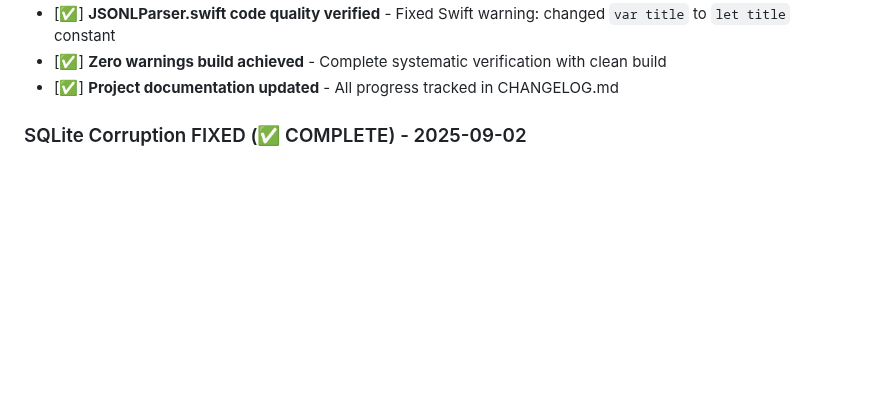
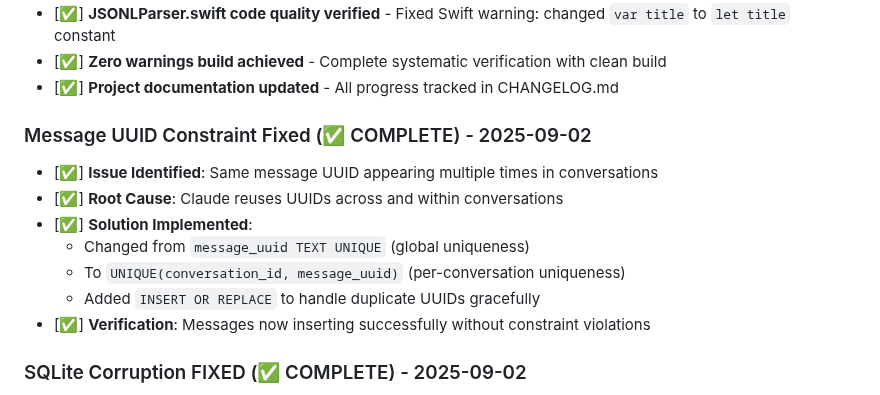
Before and after one commit to blueman82/devmind, a Markdown page: CHANGELOG.md, the part around the change. Drawn GitHub-style; blank space fills up the shorter version.

Commit message:
Modify CHANGELOG.md (documentation) • Tool: Edit • Timestamp: 2025-09-02 14:31:12

```diff
--- a/CHANGELOG.md
+++ b/CHANGELOG.md
@@ -34,6 +34,15 @@ All notable changes to the AI Memory App project will be documented in this file
 - [✅] **JSONLParser.swift code quality verified** - Fixed Swift warning: changed `var title` to `let title` constant
 - [✅] **Zero warnings build achieved** - Complete systematic verification with clean build
 - [✅] **Project documentation updated** - All progress tracked in CHANGELOG.md
+
+### Message UUID Constraint Fixed (✅ COMPLETE) - 2025-09-02
+- [✅] **Issue Identified**: Same message UUID appearing multiple times in conversations
+- [✅] **Root Cause**: Claude reuses UUIDs across and within conversations
+- [✅] **Solution Implemented**:
+  - Changed from `message_uuid TEXT UNIQUE` (global uniqueness)
+  - To `UNIQUE(conversation_id, message_uuid)` (per-conversation uniqueness)
+  - Added `INSERT OR REPLACE` to handle duplicate UUIDs gracefully
+- [✅] **Verification**: Messages now inserting successfully without constraint violations
 
 ### SQLite Corruption FIXED (✅ COMPLETE) - 2025-09-02
 - [✅] **Root Cause Found**: Schema mismatch between MCP server and local implementation
```
